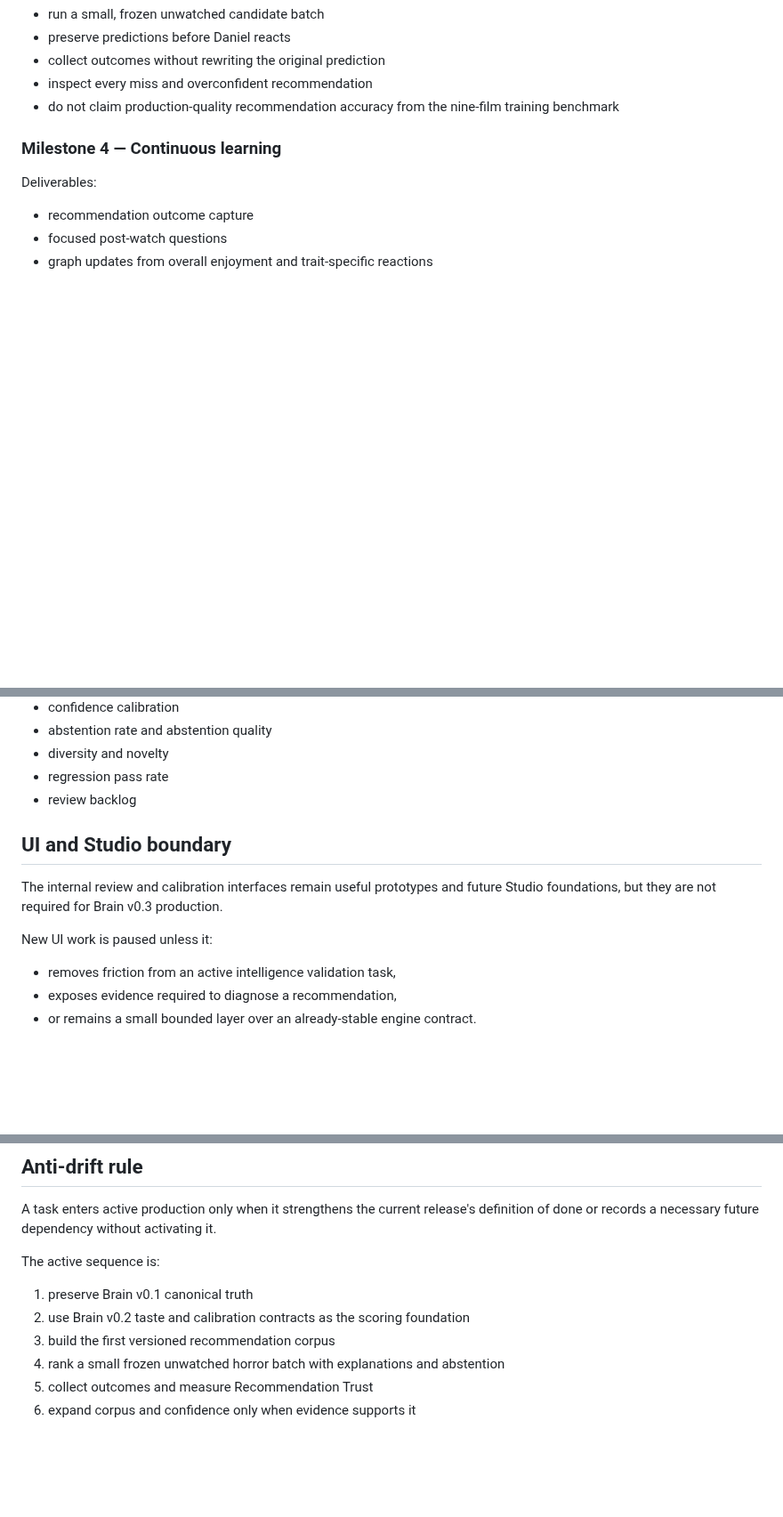
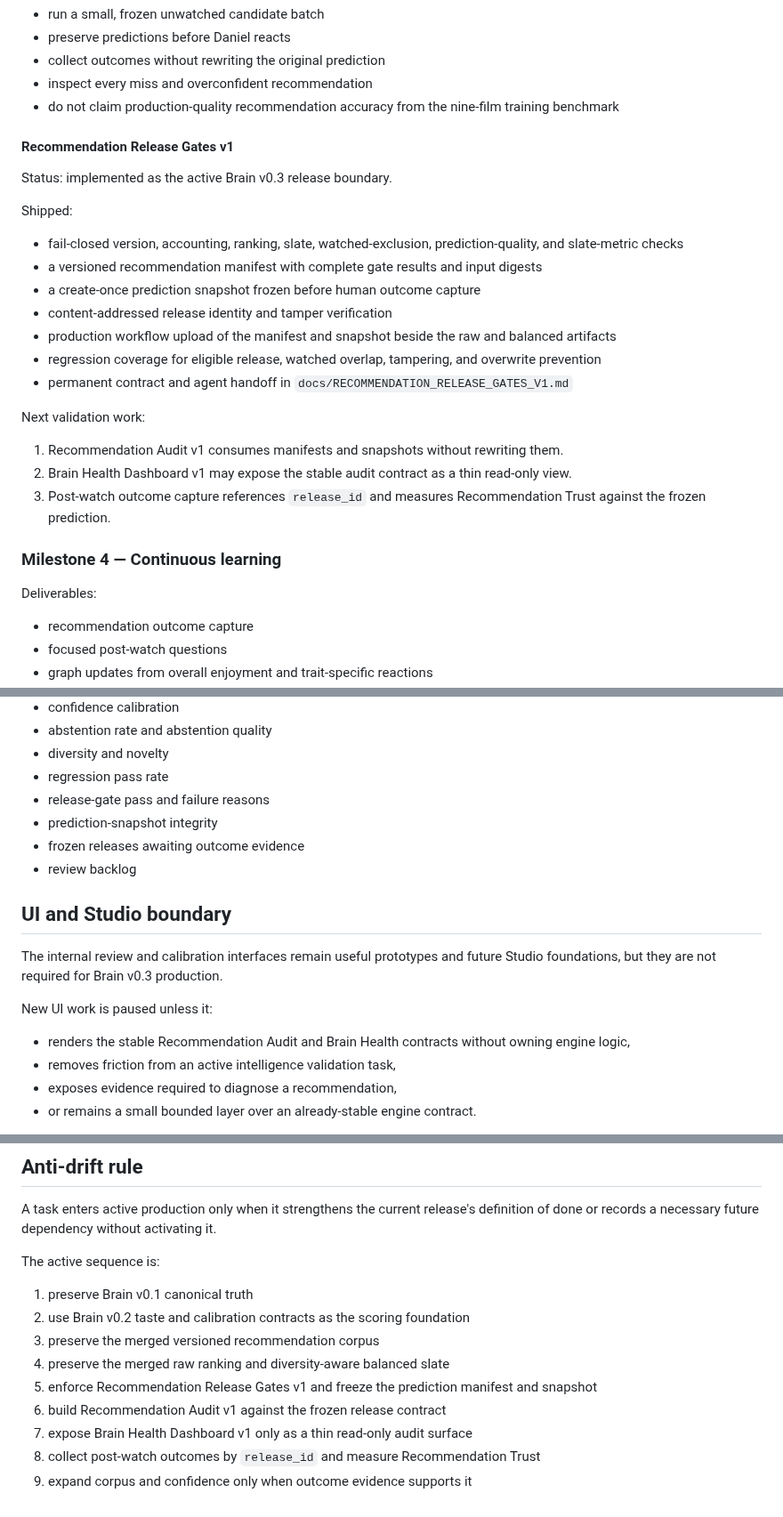
Before and after one commit to brutisthebrut-debug/cinema-brain, a Markdown page: docs/BRAIN_RELEASES.md, 3 parts joined by grey strips. Shown at 89% size. GitHub-like rendering; blank space fills up the shorter version.

Commit message:
Update Brain v0.3 release roadmap

```diff
--- a/docs/BRAIN_RELEASES.md
+++ b/docs/BRAIN_RELEASES.md
@@ -145,6 +147,26 @@ Initial release gate:
 - collect outcomes without rewriting the original prediction
 - inspect every miss and overconfident recommendation
 - do not claim production-quality recommendation accuracy from the nine-film training benchmark
+
+#### Recommendation Release Gates v1
+
+Status: implemented as the active Brain v0.3 release boundary.
+
+Shipped:
+
+- fail-closed version, accounting, ranking, slate, watched-exclusion, prediction-quality, and slate-metric checks
+- a versioned recommendation manifest with complete gate results and input digests
+- a create-once prediction snapshot frozen before human outcome capture
+- content-addressed release identity and tamper verification
+- production workflow upload of the manifest and snapshot beside the raw and balanced artifacts
+- regression coverage for eligible release, watched overlap, tampering, and overwrite prevention
+- permanent contract and agent handoff in `docs/RECOMMENDATION_RELEASE_GATES_V1.md`
+
+Next validation work:
+
+1. Recommendation Audit v1 consumes manifests and snapshots without rewriting them.
+2. Brain Health Dashboard v1 may expose the stable audit contract as a thin read-only view.
+3. Post-watch outcome capture references `release_id` and measures Recommendation Trust against the frozen prediction.
 
 ### Milestone 4 — Continuous learning
 
@@ -200,6 +222,9 @@ Track intelligence quality rather than code volume:
 - abstention rate and abstention quality
 - diversity and novelty
 - regression pass rate
+- release-gate pass and failure reasons
+- prediction-snapshot integrity
+- frozen releases awaiting outcome evidence
 - review backlog
 
 ## UI and Studio boundary
@@ -208,6 +233,7 @@ The internal review and calibration interfaces remain useful prototypes and futu
 
 New UI work is paused unless it:
 
+- renders the stable Recommendation Audit and Brain Health contracts without owning engine logic,
 - removes friction from an active intelligence validation task,
 - exposes evidence required to diagnose a recommendation,
 - or remains a small bounded layer over an already-stable engine contract.
@@ -222,7 +248,10 @@ The active sequence is:
 
 1. preserve Brain v0.1 canonical truth
 2. use Brain v0.2 taste and calibration contracts as the scoring foundation
-3. build the first versioned recommendation corpus
-4. rank a small frozen unwatched horror batch with explanations and abstention
-5. collect outcomes and measure Recommendation Trust
-6. expand corpus and confidence only when evidence supports it
+3. preserve the merged versioned recommendation corpus
+4. preserve the merged raw ranking and diversity-aware balanced slate
+5. enforce Recommendation Release Gates v1 and freeze the prediction manifest and snapshot
+6. build Recommendation Audit v1 against the frozen release contract
+7. expose Brain Health Dashboard v1 only as a thin read-only audit surface
+8. collect post-watch outcomes by `release_id` and measure Recommendation Trust
+9. expand corpus and confidence only when outcome evidence supports it
```
Also changed, not shown: other parts of docs/BRAIN_RELEASES.md (+3 -1 lines).
